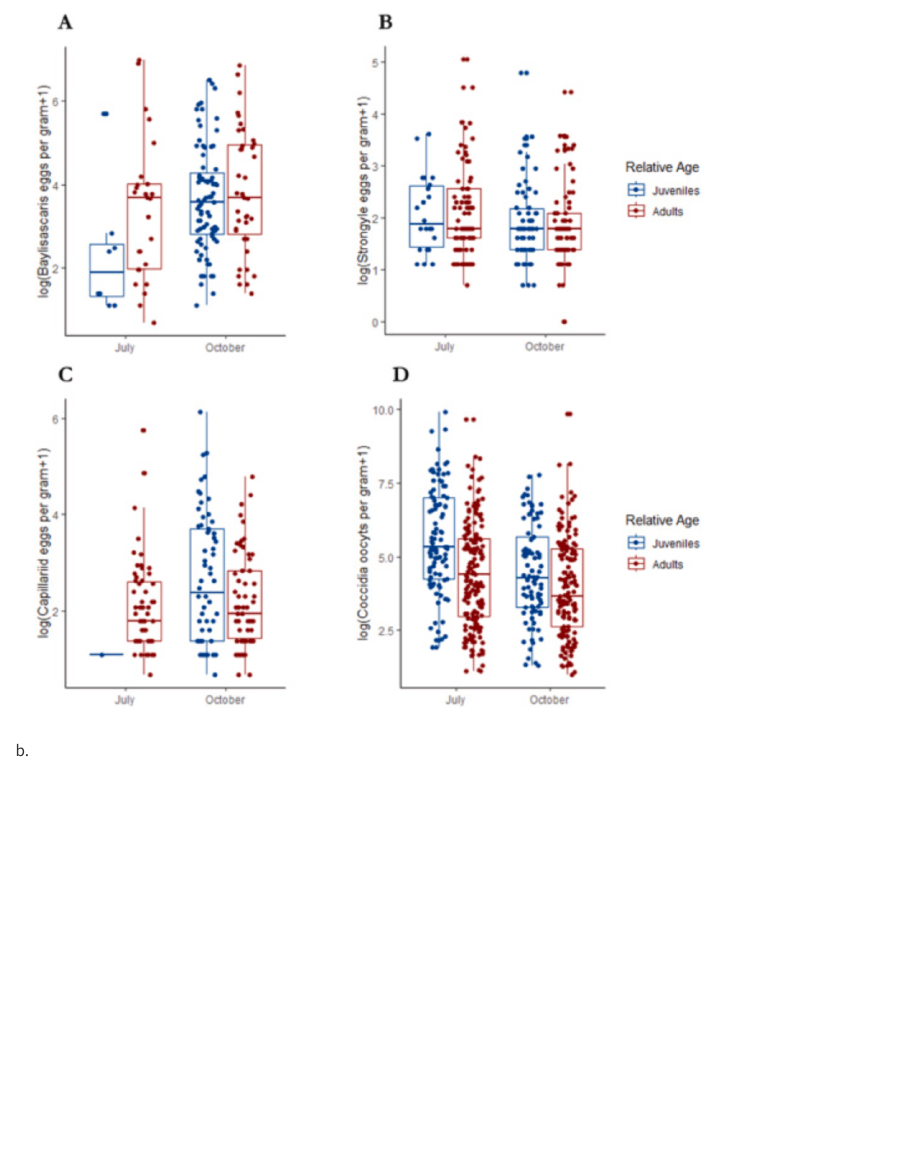
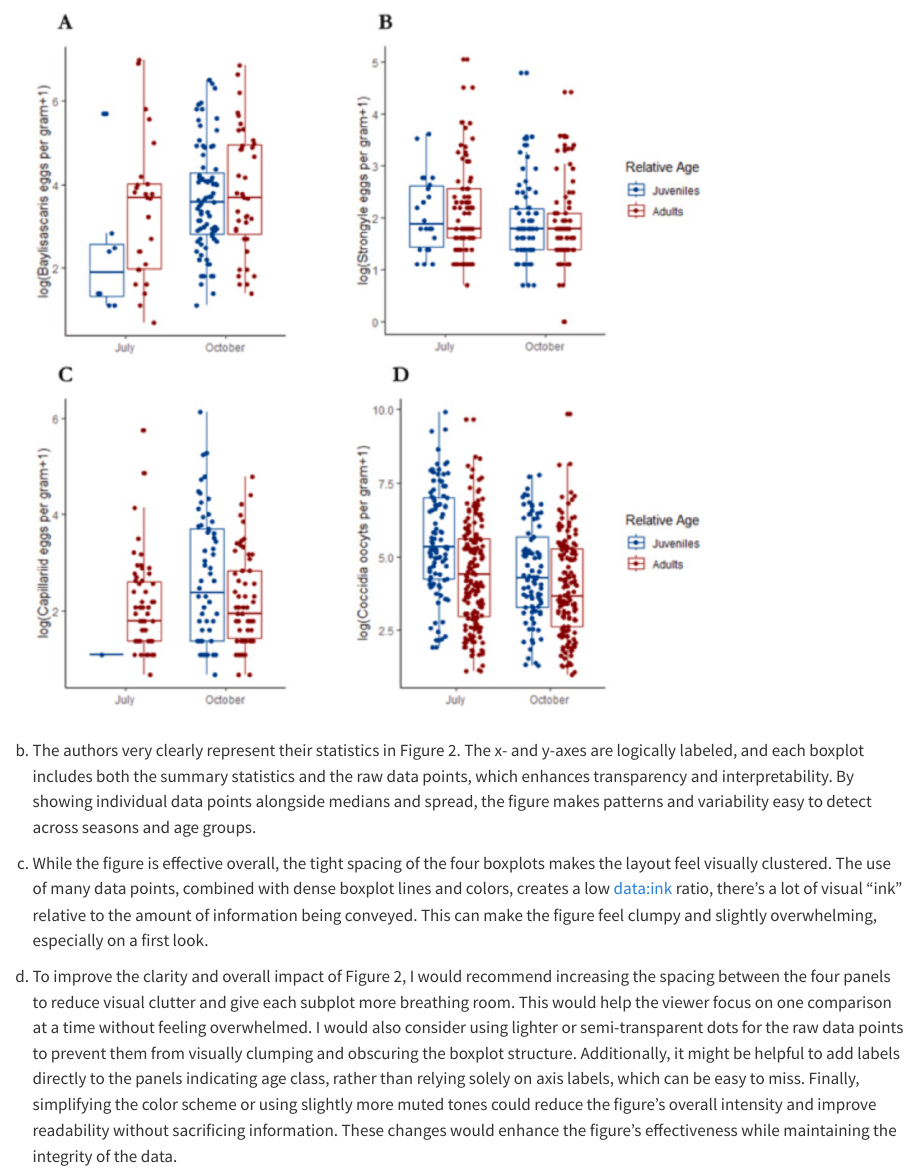
Before and after one commit to fionajeweler1/ENVS-193DS_homework-03, a Quarto document (Code.qmd): the page in a window 1100 px wide, from 6690 px down. Rendered offline with R 4.5, knitr and Pandoc in place of Quarto, with nearby package versions; code that draws random numbers runs with fixed seeds of ours; some code elsewhere in the file could not run offline; column names are cleaned by a stand-in for the janitor package.

Commit message:
part 4 answers commit

```diff
--- a/Code.qmd
+++ b/Code.qmd
@@ -152,3 +152,10 @@ Figure 2 from Wait et al. (2023). Nematode and coccidia faecal egg/oocyst counts
 ![](critique.png)
 
 b.
+The authors very clearly represent their statistics in Figure 2. The x- and y-axes are logically labeled, and each boxplot includes both the summary statistics and the raw data points, which enhances transparency and interpretability. By showing individual data points alongside medians and spread, the figure makes patterns and variability easy to detect across seasons and age groups.
+
+c.
+While the figure is effective overall, the tight spacing of the four boxplots makes the layout feel visually clustered. The use of many data points, combined with dense boxplot lines and colors, creates a low data:ink ratio, there’s a lot of visual “ink” relative to the amount of information being conveyed. This can make the figure feel clumpy and slightly overwhelming, especially on a first look.
+
+d.
+To improve the clarity and overall impact of Figure 2, I would recommend increasing the spacing between the four panels to reduce visual clutter and give each subplot more breathing room. This would help the viewer focus on one comparison at a time without feeling overwhelmed. I would also consider using lighter or semi-transparent dots for the raw data points to prevent them from visually clumping and obscuring the boxplot structure. Additionally, it might be helpful to add labels directly to the panels indicating age class, rather than relying solely on axis labels, which can be easy to miss. Finally, simplifying the color scheme or using slightly more muted tones could reduce the figure’s overall intensity and improve readability without sacrificing information. These changes would enhance the figure’s effectiveness while maintaining the integrity of the data.
```
Also changed, not shown: index.html.
